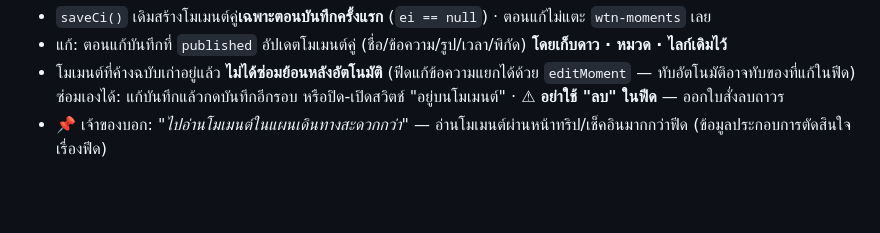
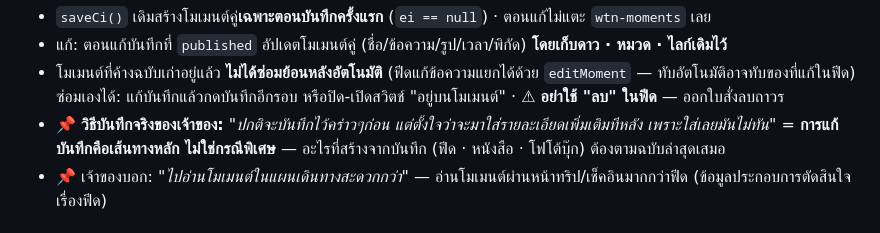
Before and after one commit to niimph-max/where-to-next, a Markdown page: CLAUDE.md, the part around the change. GitHub-like rendering; blank space fills up the shorter version.

Commit message:
CLAUDE.md: owner logs rough notes first, fills details later [skip ci]
Co-Authored-By: Claude Opus 5.5 <noreply@anthropic.com>
Claude-Session: https://claude.ai/code/session_014tkKX5YffbtqhG7RQmxJej

```diff
--- a/CLAUDE.md
+++ b/CLAUDE.md
@@ -1056,6 +1056,8 @@ A ดึงของ B กลับ = ตรงกัน · ซิงก์ซ
 - แก้: ตอนแก้บันทึกที่ `published` อัปเดตโมเมนต์คู่ (ชื่อ/ข้อความ/รูป/เวลา/พิกัด) **โดยเก็บดาว · หมวด · ไลก์เดิมไว้**
 - โมเมนต์ที่ค้างฉบับเก่าอยู่แล้ว **ไม่ได้ซ่อมย้อนหลังอัตโนมัติ** (ฟีดแก้ข้อความแยกได้ด้วย `editMoment` — ทับอัตโนมัติอาจทับของที่แก้ในฟีด)
   ซ่อมเองได้: แก้บันทึกแล้วกดบันทึกอีกรอบ หรือปิด-เปิดสวิตช์ "อยู่บนโมเมนต์" · ⚠ **อย่าใช้ "ลบ" ในฟีด** — ออกใบสั่งลบถาวร
+- 📌 **วิธีบันทึกจริงของเจ้าของ:** *"ปกติจะบันทึกไว้คร่าวๆก่อน แต่ตั้งใจว่าจะมาใส่รายละเอียดเพิ่มเติมทีหลัง เพราะใส่เลยมันไม่ทัน"*
+  = **การแก้บันทึกคือเส้นทางหลัก ไม่ใช่กรณีพิเศษ** — อะไรที่สร้างจากบันทึก (ฟีด · หนังสือ · โฟโต้บุ๊ก) ต้องตามฉบับล่าสุดเสมอ
 - 📌 เจ้าของบอก: *"ไปอ่านโมเมนต์ในแผนเดินทางสะดวกกว่า"* — อ่านโมเมนต์ผ่านหน้าทริป/เช็คอินมากกว่าฟีด (ข้อมูลประกอบการตัดสินใจเรื่องฟีด)
 
 ## 🎬 ถ่ายคลิป — วางแผนถ่าย vlog ในแผนรายวัน (พรีเมียมทั้งชุด · 12 ต.ค. 2569)
```
